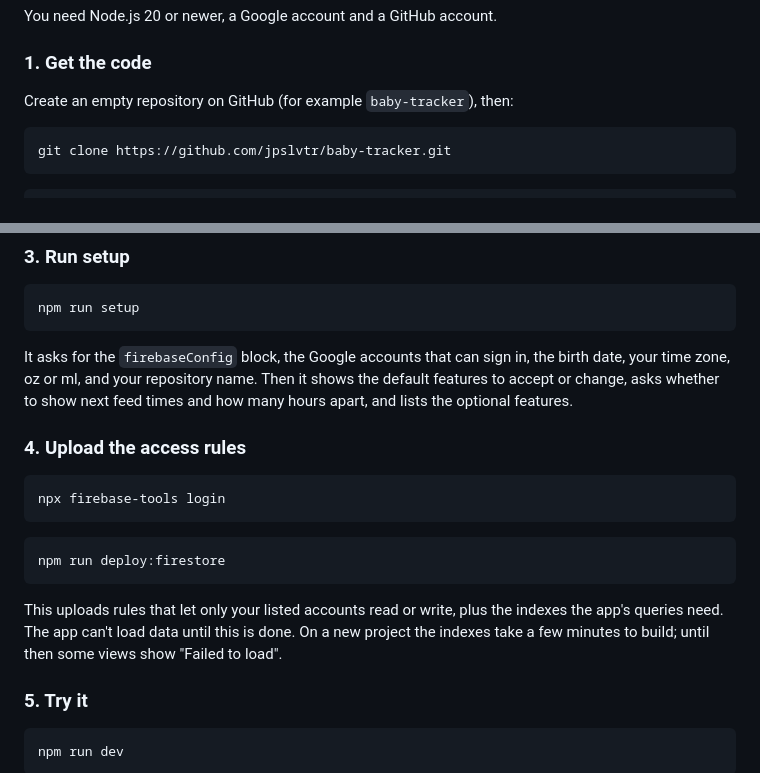
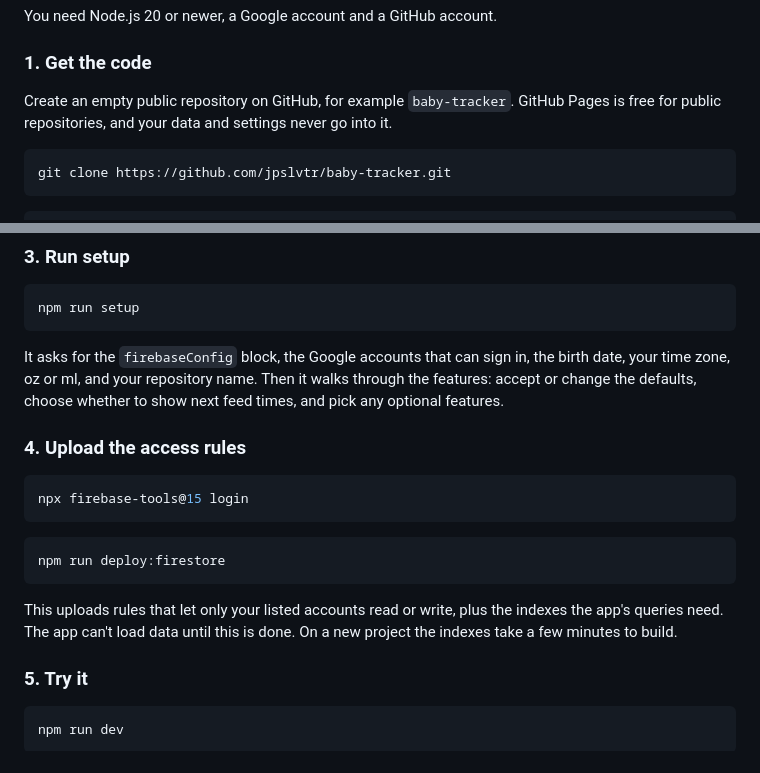
Before and after one commit to jpslvtr/baby-tracker, a Markdown page: README.md, 2 parts joined by grey strips. Drawn GitHub-style.

````diff
--- a/README.md
+++ b/README.md
@@ -30,7 +30,7 @@ You need Node.js 20 or newer, a Google account and a GitHub account.
 
 ### 1. Get the code
 
-Create an empty repository on GitHub (for example `baby-tracker`), then:
+Create an empty public repository on GitHub, for example `baby-tracker`. GitHub Pages is free for public repositories, and your data and settings never go into it.
 
 ```bash
 git clone https://github.com/jpslvtr/baby-tracker.git
@@ -64,19 +64,19 @@ In the [Firebase console](https://console.firebase.google.com):
 npm run setup
 ```
 
-It asks for the `firebaseConfig` block, the Google accounts that can sign in, the birth date, your time zone, oz or ml, and your repository name. Then it shows the default features to accept or change, asks whether to show next feed times and how many hours apart, and lists the optional features.
+It asks for the `firebaseConfig` block, the Google accounts that can sign in, the birth date, your time zone, oz or ml, and your repository name. Then it walks through the features: accept or change the defaults, choose whether to show next feed times, and pick any optional features.
 
 ### 4. Upload the access rules
 
 ```bash
-npx firebase-tools login
+npx firebase-tools@15 login
 ```
 
 ```bash
 npm run deploy:firestore
 ```
 
-This uploads rules that let only your listed accounts read or write, plus the indexes the app's queries need. The app can't load data until this is done. On a new project the indexes take a few minutes to build; until then some views show "Failed to load".
+This uploads rules that let only your listed accounts read or write, plus the indexes the app's queries need. The app can't load data until this is done. On a new project the indexes take a few minutes to build.
 
 ### 5. Try it
 
````
Also changed, not shown: other parts of README.md (+46 -12 lines).
